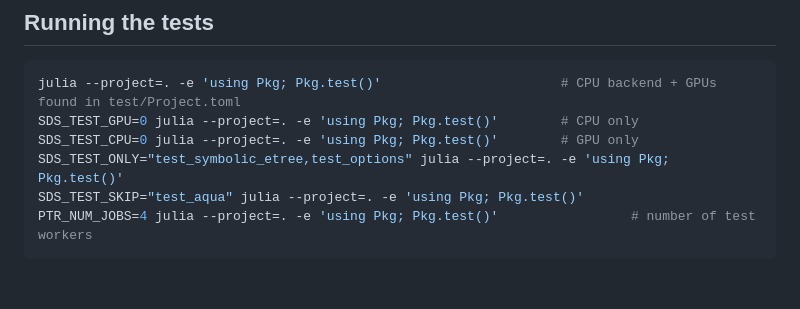
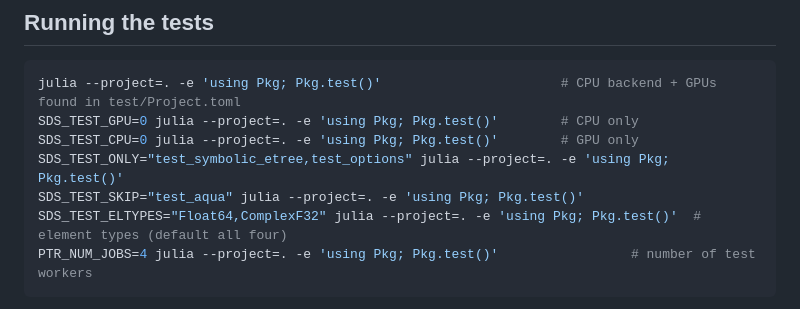
Before and after one commit to exanauts/SparseDirectSolver.jl, a Markdown page: README.md, the part around the change. Drawn GitHub-style; blank space fills up the shorter version.

````diff
--- a/README.md
+++ b/README.md
@@ -181,6 +181,7 @@ SDS_TEST_GPU=0 julia --project=. -e 'using Pkg; Pkg.test()'        # CPU only
 SDS_TEST_CPU=0 julia --project=. -e 'using Pkg; Pkg.test()'        # GPU only
 SDS_TEST_ONLY="test_symbolic_etree,test_options" julia --project=. -e 'using Pkg; Pkg.test()'
 SDS_TEST_SKIP="test_aqua" julia --project=. -e 'using Pkg; Pkg.test()'
+SDS_TEST_ELTYPES="Float64,ComplexF32" julia --project=. -e 'using Pkg; Pkg.test()'  # element types (default all four)
 PTR_NUM_JOBS=4 julia --project=. -e 'using Pkg; Pkg.test()'                 # number of test workers
 ```
 
````
Also changed, not shown: AGENTS.md (+4 -3 lines).
